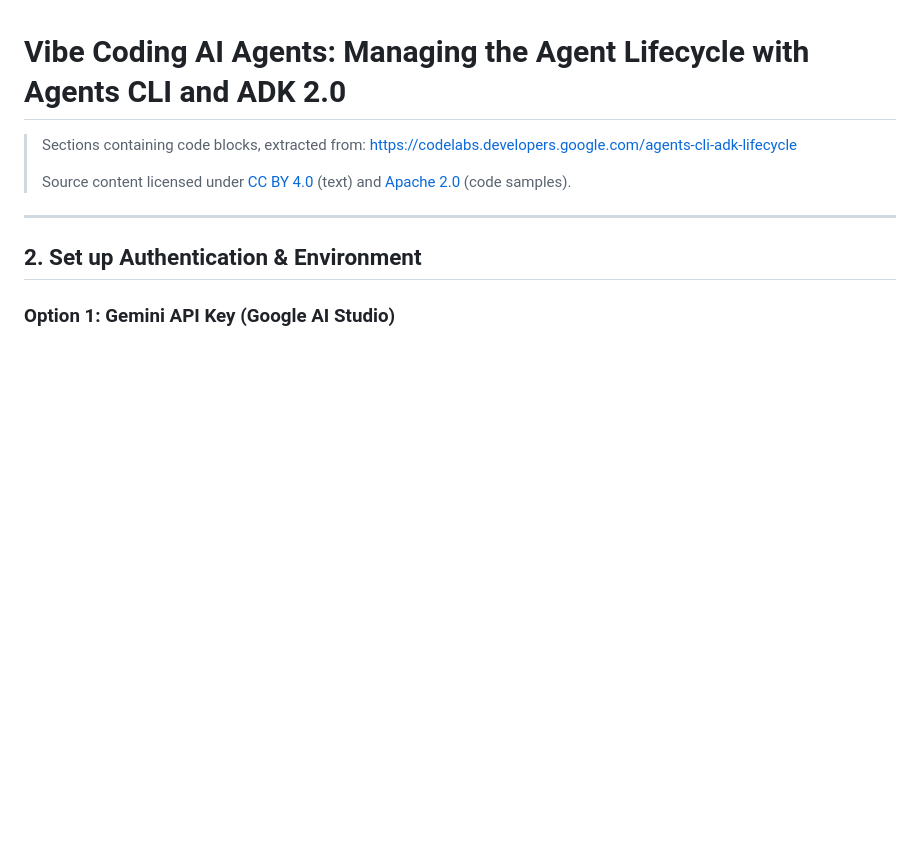
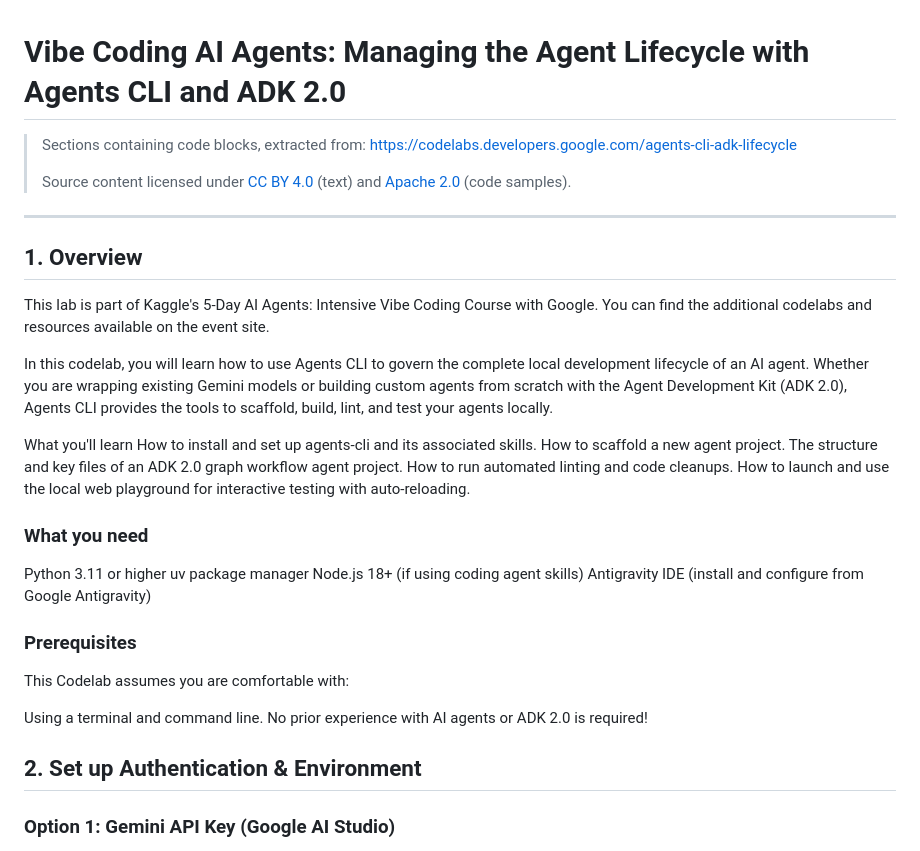
Before and after one commit to NeelimaBarji/Google_5days_agentic_ai, a Markdown page: Day3/Agentscliadklifecyclecode sections.md, the part around the change. Rendered like a GitHub page; blank space fills up the shorter version.

Commit message:
Add overview and prerequisites for AI Agents lab
Added an overview section for the Kaggle AI Agents course, detailing the learning objectives and prerequisites.

```diff
--- a/Day3/Agentscliadklifecyclecode sections.md
+++ b/Day3/Agentscliadklifecyclecode sections.md
@@ -6,6 +6,30 @@
 > Source content licensed under [CC BY 4.0](https://creativecommons.org/licenses/by/4.0/) (text) and [Apache 2.0](https://www.apache.org/licenses/LICENSE-2.0) (code samples).
 
 ---
+
+## 1. Overview
+This lab is part of Kaggle's 5-Day AI Agents: Intensive Vibe Coding Course with Google. You can find the additional codelabs and resources available on the event site.
+
+In this codelab, you will learn how to use Agents CLI to govern the complete local development lifecycle of an AI agent. Whether you are wrapping existing Gemini models or building custom agents from scratch with the Agent Development Kit (ADK 2.0), Agents CLI provides the tools to scaffold, build, lint, and test your agents locally.
+
+What you'll learn
+How to install and set up agents-cli and its associated skills.
+How to scaffold a new agent project.
+The structure and key files of an ADK 2.0 graph workflow agent project.
+How to run automated linting and code cleanups.
+How to launch and use the local web playground for interactive testing with auto-reloading.
+
+### What you need
+Python 3.11 or higher
+uv package manager
+Node.js 18+ (if using coding agent skills)
+Antigravity IDE (install and configure from Google Antigravity)
+
+### Prerequisites
+This Codelab assumes you are comfortable with:
+
+Using a terminal and command line.
+No prior experience with AI agents or ADK 2.0 is required!
 
 ## 2. Set up Authentication & Environment
 
```
